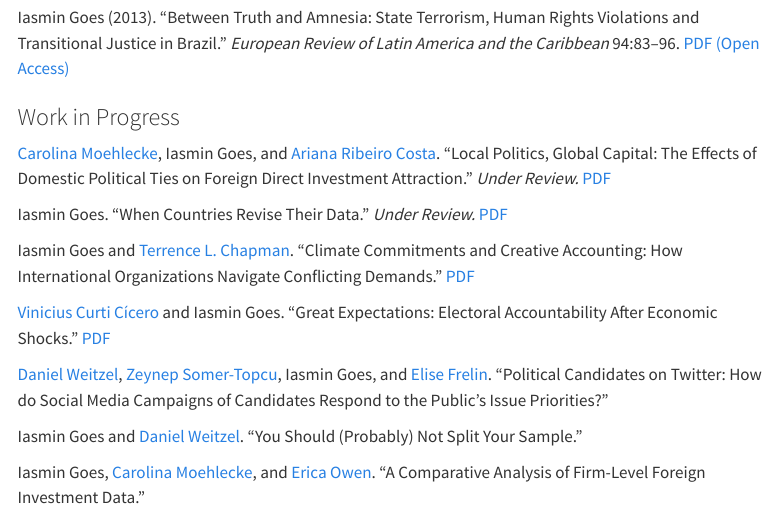
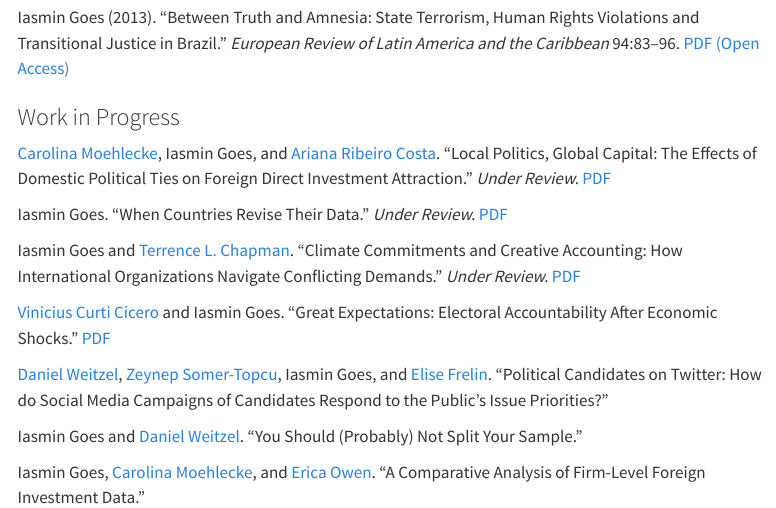
Before and after one commit to iasmingoes/iasmingoes.github.io, a Quarto document (research.qmd): the page in a window 1100 px wide, from 480 px down. Rendered offline with R 4.5, knitr and Pandoc in place of Quarto, with nearby package versions; menus at the side of the page are left out.

Commit message:
update papers, CV

```diff
--- a/research.qmd
+++ b/research.qmd
@@ -22,9 +22,9 @@ Iasmin Goes (2013). "Between Truth and Amnesia: State Terrorism, Human Rights Vi
 
 Iasmin Goes. "When Countries Revise Their Data." *Under Review.* [PDF](papers/Goes-WDI.pdf)
 
-Iasmin Goes and [Terrence L. Chapman](https://terrencechapman.weebly.com/). "Climate Commitments and Creative Accounting: How International Organizations Navigate Conflicting Demands." [PDF](papers/Goes-Chapman-WB.pdf)
+Iasmin Goes and [Terrence L. Chapman](https://terrencechapman.weebly.com/). "Climate Commitments and Creative Accounting: How International Organizations Navigate Conflicting Demands." *Under Review.* [PDF](papers/Goes-Chapman-WB.pdf)
 
-[Vinicius Curti Cícero](https://vcicero.github.io/) and Iasmin Goes. "Great Expectations: Electoral Accountability After Economic Shocks." [PDF](papers/Cicero-Goes.pdf)
+[Vinicius Curti Cícero](https://vcicero.github.io/) and Iasmin Goes. "Great Expectations: Electoral Accountability After Economic Shocks." [PDF](https://osf.io/preprints/osf/kvwph_v1)
 
 [Daniel Weitzel](https://www.danweitzel.net/), [Zeynep Somer-Topcu](https://zeynepsomer.com/), Iasmin Goes, and [Elise Frelin](https://pureportal.strath.ac.uk/en/persons/elise-frelin). "Political Candidates on Twitter: How do Social Media Campaigns of Candidates Respond to the Public's Issue Priorities?"
 
```
Also changed, not shown: .quarto/idx/research.qmd.json, Goes-CV.pdf, 5 other files.
